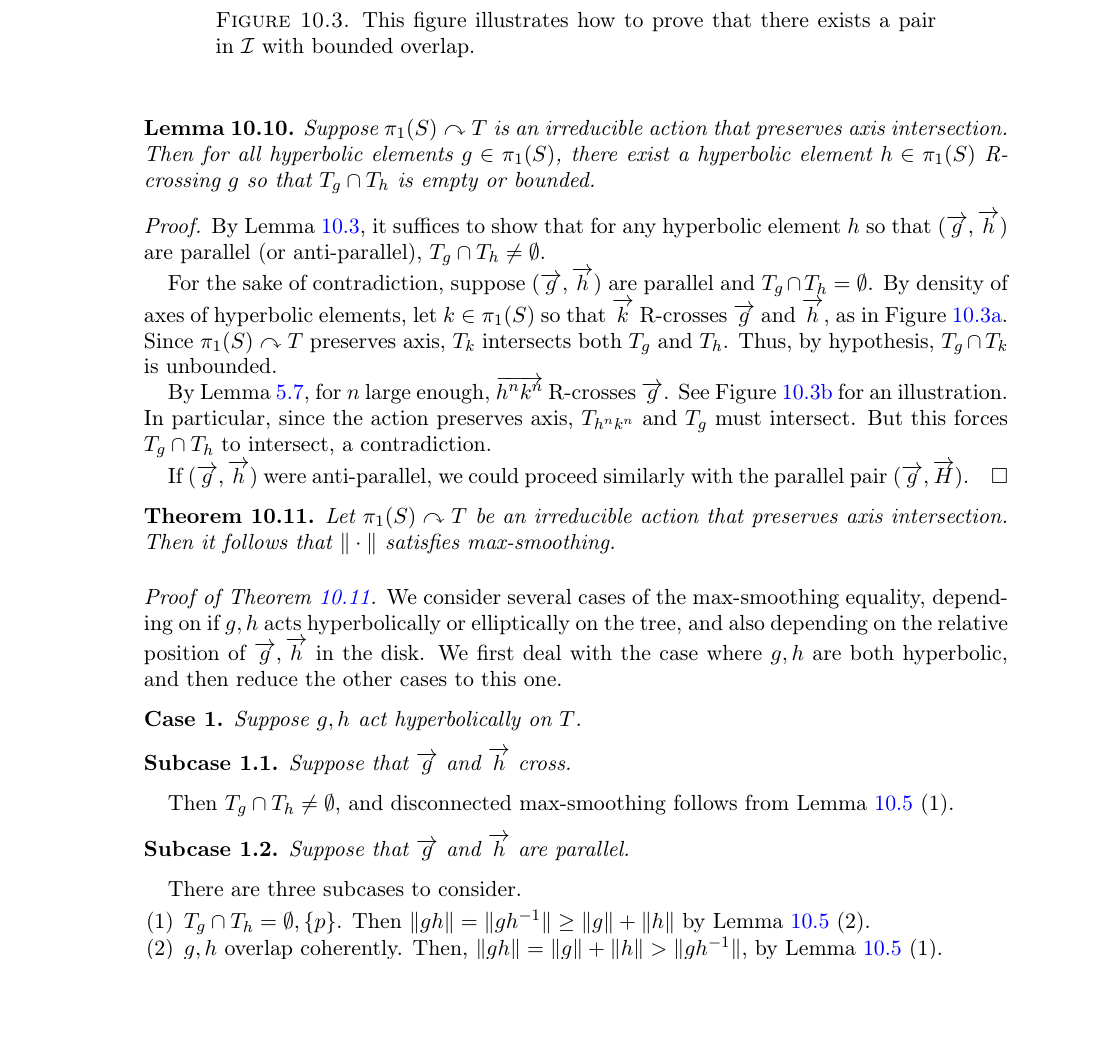
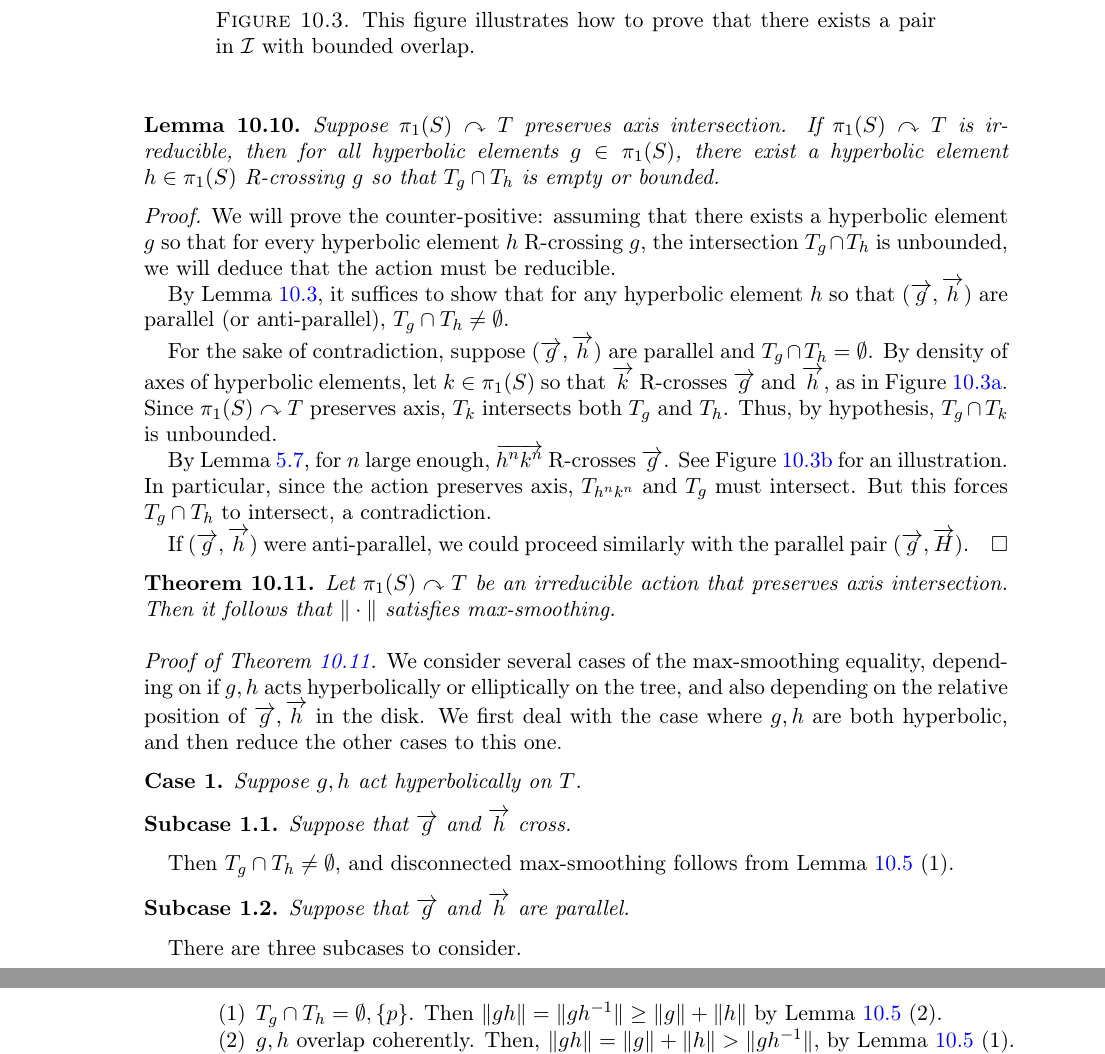
Before and after one commit to dpthurst/Currents-and-intersections, a LaTeX paper (Intersections.tex, which reads skora.tex): part of page 73 of 86 before the commit and two parts of pages 73 and 74 of 86 after it, the two joined at a grey line, cut so that both start at the same text, the shorter picture padded with empty space. Compiled offline with pdfLaTeX.

Commit message:
Update on Overleaf.

```diff
--- a/skora.tex
+++ b/skora.tex
@@ -212,11 +212,12 @@ It follows from this that the action being small is equivalent to it being irred
 
 
 \begin{lemma}
-Suppose $\pi_1(S) \acts T$ is an irreducible action that preserves axis intersection.
-Then for all hyperbolic elements $g \in \pi_1(S)$, there exist a hyperbolic element $h \in \pi_1(S)$ R-crossing $g$ so that $T_g \cap T_h$ is empty or bounded.
+Suppose $\pi_1(S) \acts T$ preserves axis intersection. If $\pi_1(S) \acts T$ is irreducible, then for all hyperbolic elements $g \in \pi_1(S)$, there exist a hyperbolic element $h \in \pi_1(S)$ R-crossing $g$ so that $T_g \cap T_h$ is empty or bounded.
 \label{lem:if_unbounded_then_reducible}
 \end{lemma}
 \begin{proof}
+    We will prove the counter-positive: assuming that there exists a hyperbolic element $g$ so that for every hyperbolic element $h$ R-crossing $g$, the intersection $T_g \cap T_h$ is unbounded, we will deduce that the action must be reducible.
+
     By Lemma~\ref{lem:CM_red_criterion}, it suffices to show that for any hyperbolic element $h$ so that $(\ora{g},\ora{h})$ are parallel (or anti-parallel), $T_g \cap T_h \neq \emptyset$.
 
     For the sake of contradiction, suppose $(\ora{g},\ora{h})$ are parallel and $T_g \cap T_h = \emptyset$. By density of axes of hyperbolic elements, let $k \in \pi_1(S)$ so that $\ora{k}$ R-crosses $\ora{g}$ and $\ora{h}$, as in Figure~\ref{fig:k_crossing}. Since $\pi_1(S) \acts T$ preserves axis, $T_k$ intersects both $T_g$ and $T_h$. Thus, by hypothesis, $T_g \cap T_k$ is unbounded.
```
